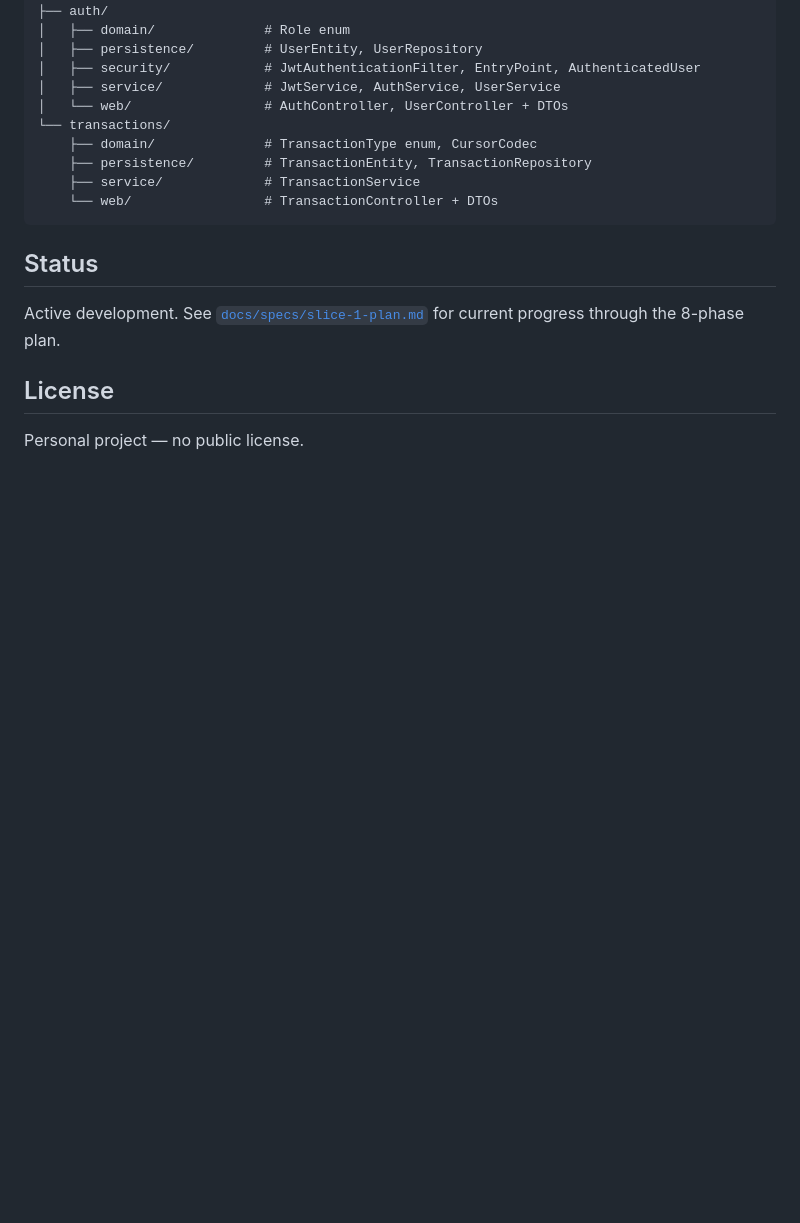
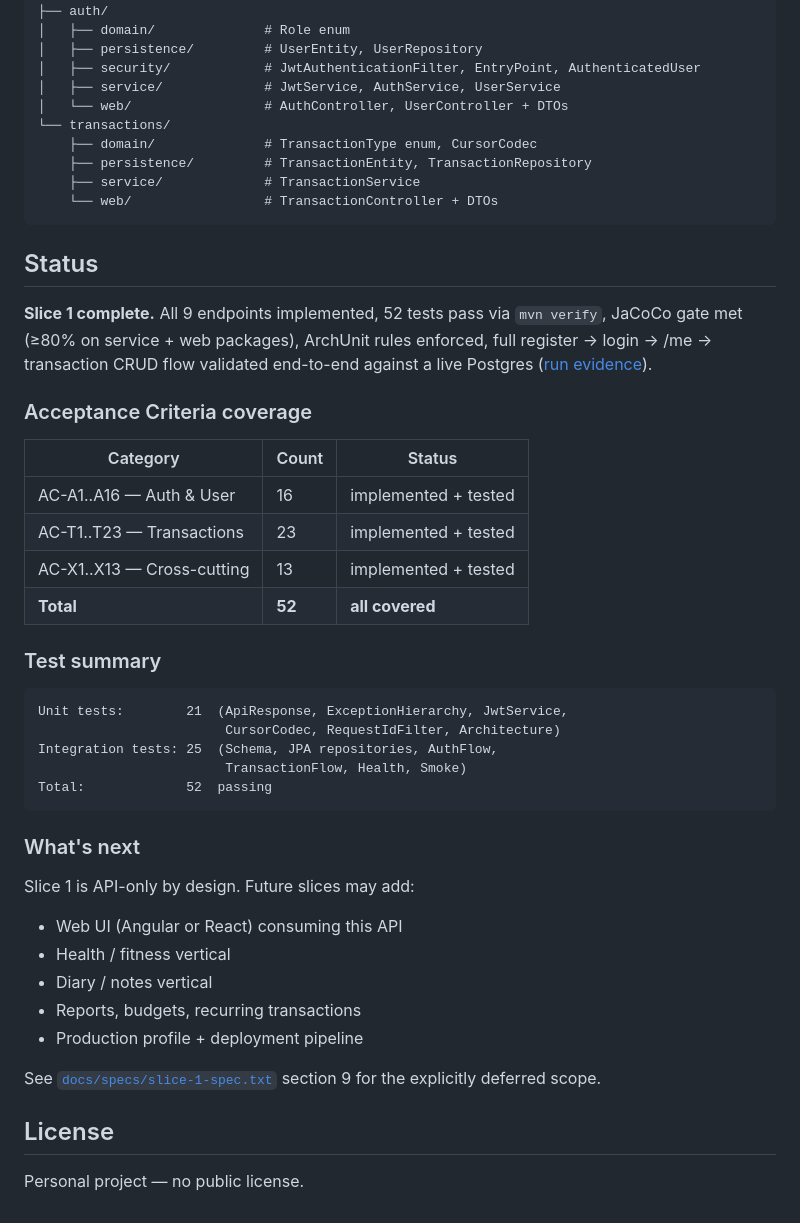
Before and after one commit to juliolouzz/life-organizer, a Markdown page: README.md, the part around the change. Drawn GitHub-style; blank space fills up the shorter version.

````diff
--- a/README.md
+++ b/README.md
@@ -91,7 +91,42 @@ src/main/java/com/julio/lifeorganizer/
 
 ## Status
 
-Active development. See [`docs/specs/slice-1-plan.md`](docs/specs/slice-1-plan.md) for current progress through the 8-phase plan.
+**Slice 1 complete.** All 9 endpoints implemented, 52 tests pass via `mvn verify`,
+JaCoCo gate met (≥80% on service + web packages), ArchUnit rules enforced, full
+register → login → /me → transaction CRUD flow validated end-to-end against a
+live Postgres ([run evidence](docs/run-evidence.md)).
+
+### Acceptance Criteria coverage
+
+| Category | Count | Status |
+|---|---|---|
+| AC-A1..A16 — Auth & User | 16 | implemented + tested |
+| AC-T1..T23 — Transactions | 23 | implemented + tested |
+| AC-X1..X13 — Cross-cutting | 13 | implemented + tested |
+| **Total** | **52** | **all covered** |
+
+### Test summary
+
+```
+Unit tests:        21  (ApiResponse, ExceptionHierarchy, JwtService,
+                        CursorCodec, RequestIdFilter, Architecture)
+Integration tests: 25  (Schema, JPA repositories, AuthFlow,
+                        TransactionFlow, Health, Smoke)
+Total:             52  passing
+```
+
+### What's next
+
+Slice 1 is API-only by design. Future slices may add:
+
+- Web UI (Angular or React) consuming this API
+- Health / fitness vertical
+- Diary / notes vertical
+- Reports, budgets, recurring transactions
+- Production profile + deployment pipeline
+
+See [`docs/specs/slice-1-spec.txt`](docs/specs/slice-1-spec.txt) section 9 for the
+explicitly deferred scope.
 
 ## License
 
````
Also changed, not shown: CHANGELOG.md (added, +62 -0 lines), docs/run-evidence.md (added, +165 -0 lines).
